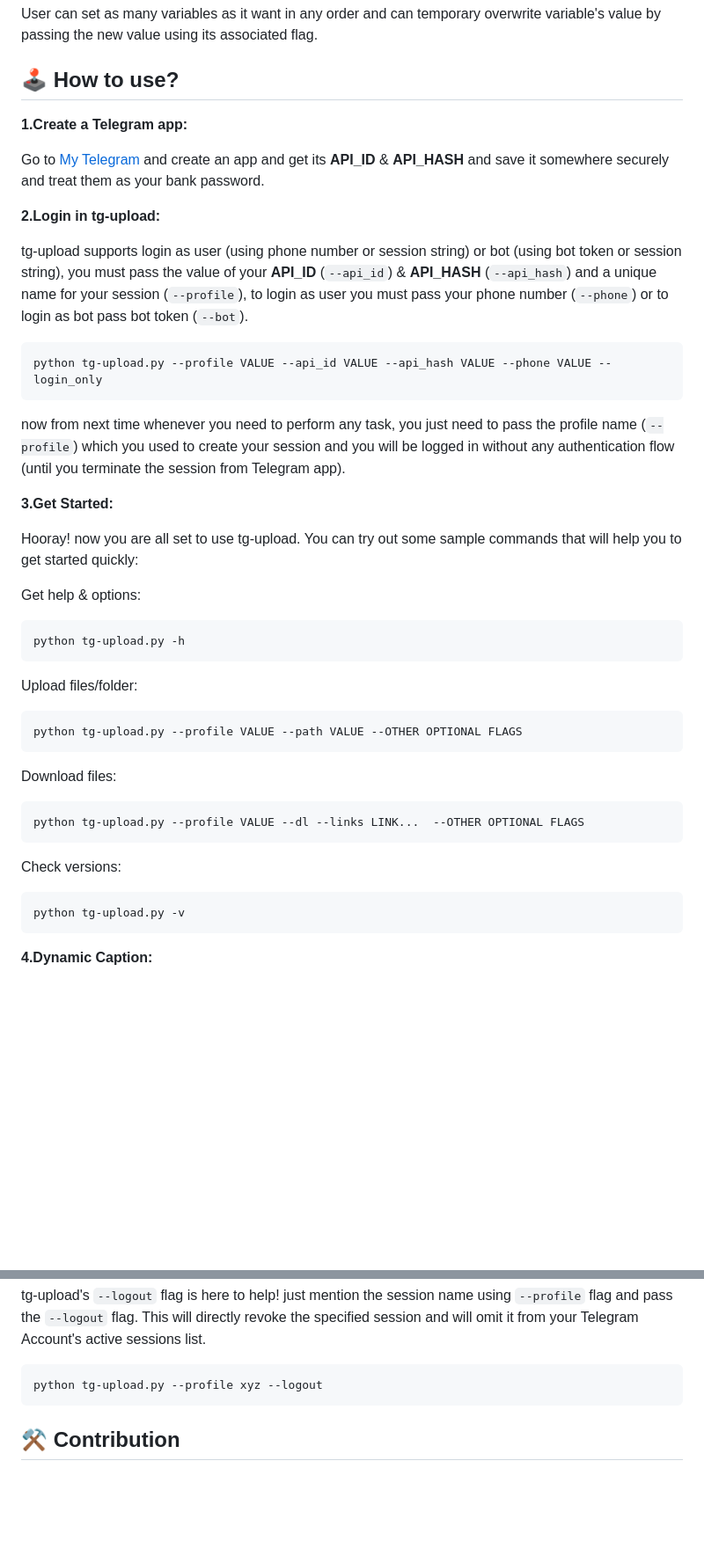
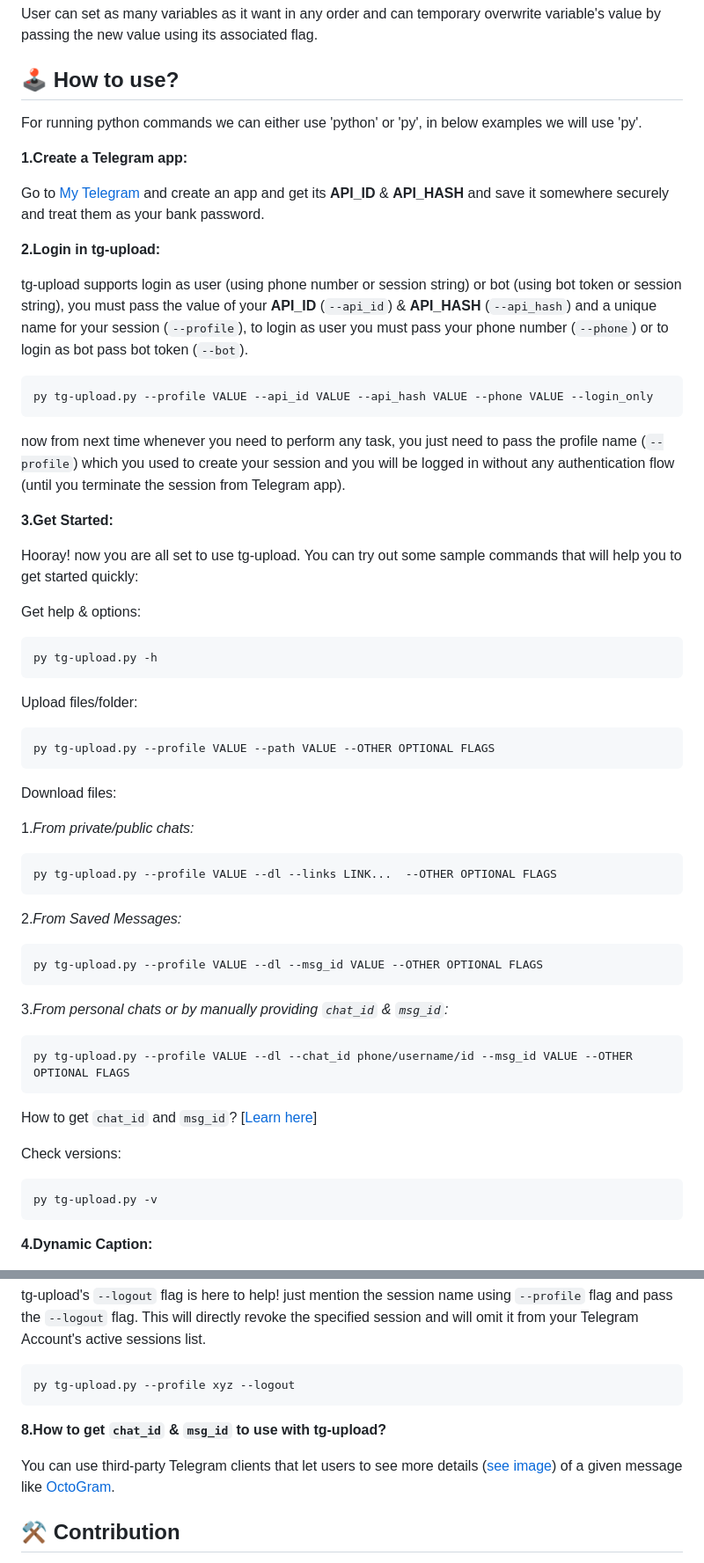
Before and after one commit to TheCaduceus/tg-upload, a Markdown page: README.md, 2 parts joined by grey strips. Shown: that part at 88% size. GitHub-like rendering; blank space fills up the shorter version.

Commit message:
More examples.

````diff
--- a/README.md
+++ b/README.md
@@ -305,6 +305,7 @@ Flags that does not fit in above categories are listed in this category:
 User can set as many variables as it want in any order and can temporary overwrite variable's value by passing the new value using its associated flag.
 
 ## 🕹️ How to use?
+For running python commands we can either use 'python' or 'py', in below examples we will use 'py'.
 
 <a name="htu-1"></a>
 
@@ -319,7 +320,7 @@ Go to [My Telegram](https://my.telegram.org/apps) and create an app and get its
 tg-upload supports login as user (using phone number or session string) or bot (using bot token or session string), you must pass the value of your **API_ID** (`--api_id`) & **API_HASH** (`--api_hash`) and a unique name for your session (`--profile`), to login as user you must pass your phone number (`--phone`) or to login as bot pass bot token (`--bot`).
 
 ```
-python tg-upload.py --profile VALUE --api_id VALUE --api_hash VALUE --phone VALUE --login_only
+py tg-upload.py --profile VALUE --api_id VALUE --api_hash VALUE --phone VALUE --login_only
 ```
 now from next time whenever you need to perform any task, you just need to pass the profile name (`--profile`) which you used to create your session and you will be logged in without any authentication flow (until you terminate the session from Telegram app).
 
@@ -332,25 +333,40 @@ Hooray! now you are all set to use tg-upload. You can try out some sample comman
 Get help & options:
 
 ```
-python tg-upload.py -h
+py tg-upload.py -h
 ```
 
 Upload files/folder:
 
 ```
-python tg-upload.py --profile VALUE --path VALUE --OTHER OPTIONAL FLAGS
+py tg-upload.py --profile VALUE --path VALUE --OTHER OPTIONAL FLAGS
 ```
 
 Download files:
 
+1.*From private/public chats:*
+
 ```
-python tg-upload.py --profile VALUE --dl --links LINK...  --OTHER OPTIONAL FLAGS
+py tg-upload.py --profile VALUE --dl --links LINK...  --OTHER OPTIONAL FLAGS
 ```
+
+2.*From Saved Messages:*
+
+```
+py tg-upload.py --profile VALUE --dl --msg_id VALUE --OTHER OPTIONAL FLAGS
+```
+
+3.*From personal chats or by manually providing `chat_id` & `msg_id`:*
+
+```
+py tg-upload.py --profile VALUE --dl --chat_id phone/username/id --msg_id VALUE --OTHER OPTIONAL FLAGS
+```
+How to get `chat_id` and `msg_id`? [[Learn here](#faq-8)]
 
 Check versions:
 
 ```
-python tg-upload.py -v
+py tg-upload.py -v
 ```
 
 <a name="htu-4"></a>
@@ -563,8 +579,14 @@ For every profile, tg-upload generates .session file which is the main file that
 tg-upload's `--logout` flag is here to help! just mention the session name using `--profile` flag and pass the `--logout` flag. This will directly revoke the specified session and will omit it from your Telegram Account's active sessions list.
 
 ```
-python tg-upload.py --profile xyz --logout
+py tg-upload.py --profile xyz --logout
 ```
+
+<a name="faq-8"></a>
+
+**8.How to get `chat_id` & `msg_id` to use with tg-upload?**
+
+You can use third-party Telegram clients that let users to see more details (<a href="https://github.com/TheCaduceus/tg-upload/assets/87380104/6aa76de6-14ec-4a5f-b889-186aeb2e175b">see image</a>) of a given message like [OctoGram](https://github.com/OctoGramApp/OctoGram).
 
 <a name="contribution"></a>
 
````
Also changed, not shown: other parts of README.md (+2 -2 lines).
